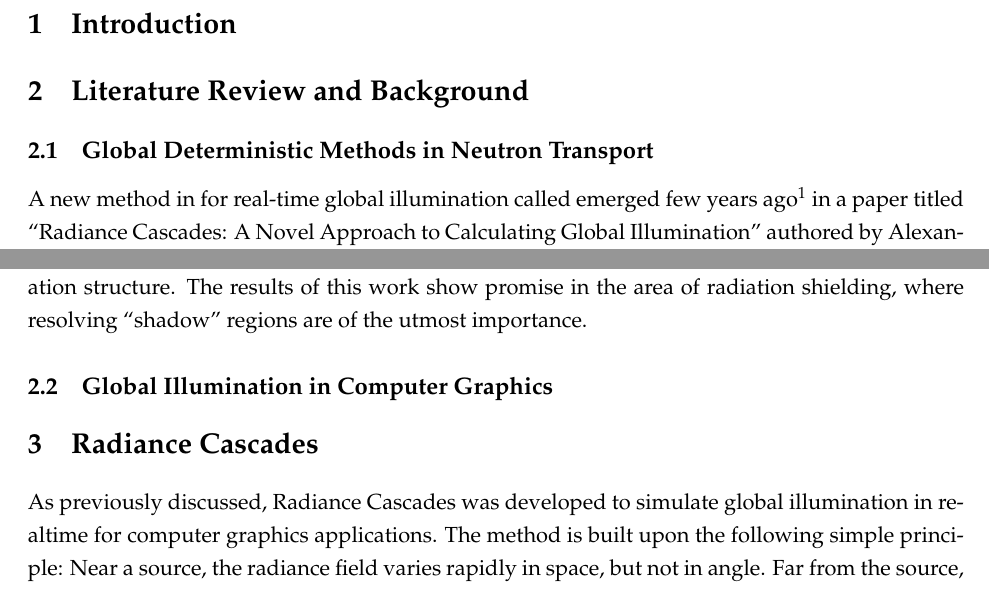
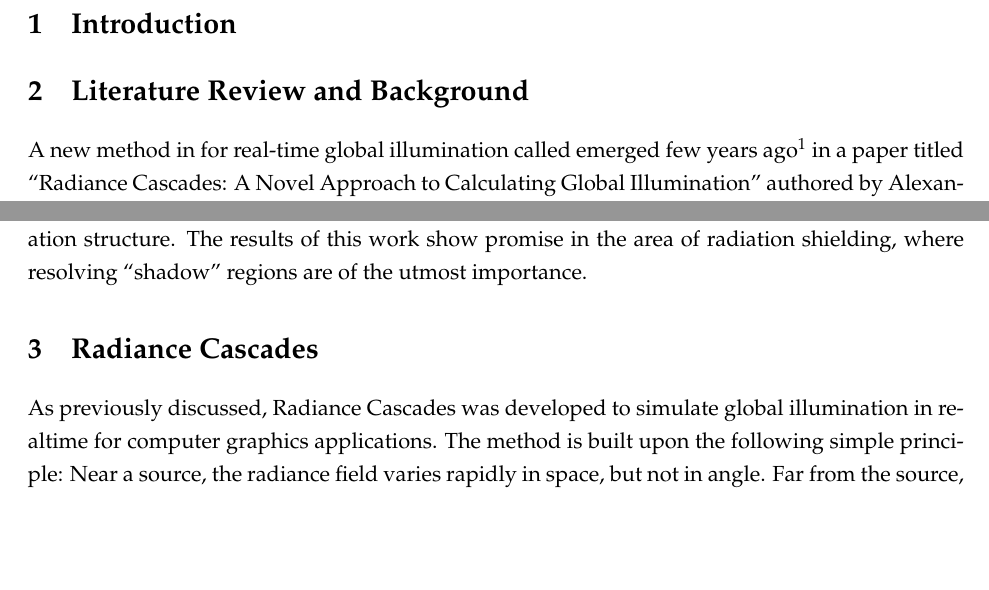
Before and after one commit to arfc/uiuc-arfc-2025-02, a LaTeX document (title.tex, which reads main.tex): two parts of pages 4 and 5 of 22, joined at a grey line, cut so that both start at the same text, the shorter picture padded with empty space. Compiled offline with pdfLaTeX.

Commit message:
add background file for holding neutronics and global illumination information, remove the placeholder subsections

```diff
--- a/main.tex
+++ b/main.tex
@@ -20,9 +20,8 @@
 % - Related fields to neutron transport (global illumination in computer graphics, non-LTE radiative transfer)
     %  methods in solving there, finish with Radiance Cascades
 %%%%%%
-\subsection{Global Deterministic Methods in Neutron Transport}
+\input{src/1-lit-review/gi-neutronics-history}
 \input{src/1-lit-review/rc}
-\subsection{Global Illumination in Computer Graphics}
 
 \section{Radiance Cascades}
 As previously discussed, \acrlong{rc} was developed to simulate global illumination in realtime for computer graphics applications.
```
Also changed, not shown: src/1-lit-review/gi-neutronics-history.tex (added).
